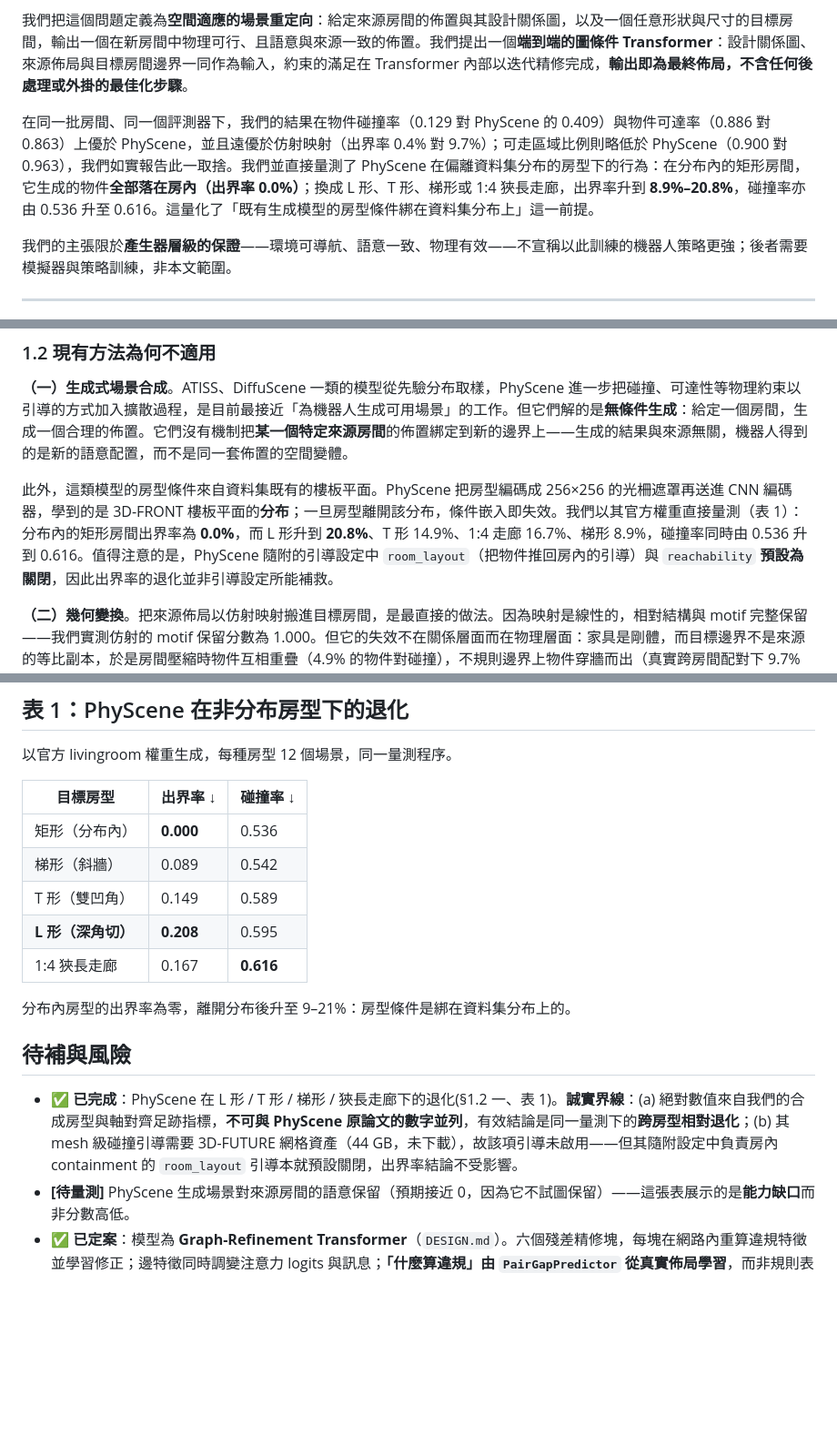
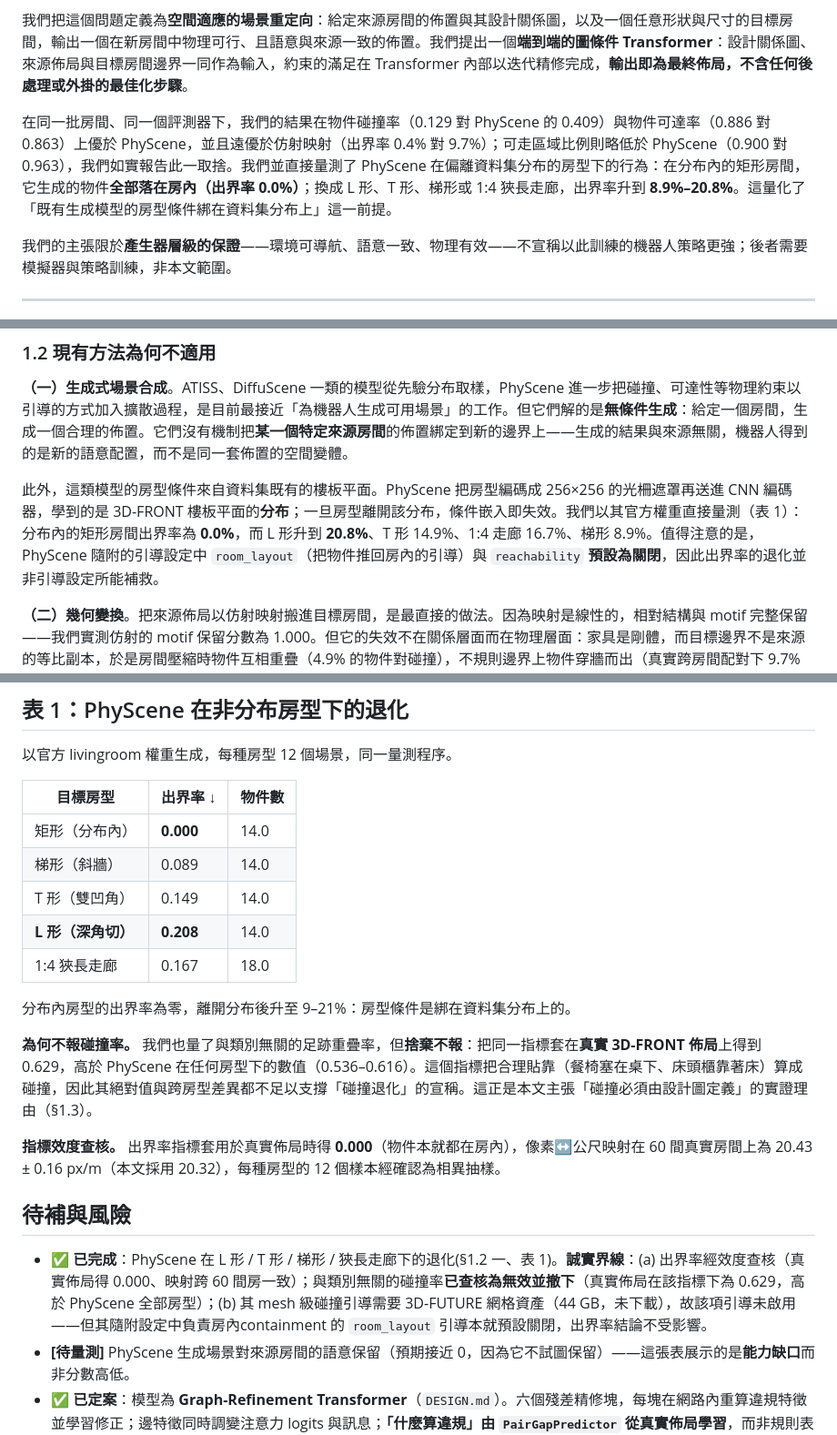
Before and after one commit to gino6178/project5, a Markdown page: ABSTRACT_INTRO_zh.md, 3 parts joined by grey strips. Shown at 91% size. GitHub-like rendering; blank space fills up the shorter version.

Commit message:
Withdraw the collision claim: the metric was invalid (audit)
Asked whether the data was right, so I checked each metric against ground truth
rather than assuming:

- pixel<->metre mapping: 20.43 +/- 0.16 px/m across 60 real rooms (we use 20.32) OK
- out-of-bounds: scores 0.000 on real layouts, as it must -> valid, keep
- the 12 samples per shape are genuinely different draws -> OK
- category-blind collision: scores 0.629 on REAL 3D-FRONT layouts, HIGHER than
  PhyScene on any shape (0.536-0.616) -> INVALID. It counts legitimate contact
  (chairs tucked under tables, nightstands against beds) as collision, so neither
  its absolute value nor its trend supports a "collision degrades" claim.

The collision column and both collision sentences are removed from the abstract
and intro; the table now carries out-of-bounds and object count, plus an explicit
note on why collision is not reported and a metric-validity paragraph. The
out-of-bounds finding (0.0% in-distribution -> 8.9-20.8% off-distribution) is
unaffected and is the claim that stands.

The failure is the same one this project already argues about losses: a
category-blind collision measure is wrong for interiors because the graph is what
decides which contact is legitimate.

```diff
--- a/ABSTRACT_INTRO_zh.md
+++ b/ABSTRACT_INTRO_zh.md
@@ -10,7 +10,7 @@
 
 我們把這個問題定義為**空間適應的場景重定向**：給定來源房間的佈置與其設計關係圖，以及一個任意形狀與尺寸的目標房間，輸出一個在新房間中物理可行、且語意與來源一致的佈置。我們提出一個**端到端的圖條件 Transformer**：設計關係圖、來源佈局與目標房間邊界一同作為輸入，約束的滿足在 Transformer 內部以迭代精修完成，**輸出即為最終佈局，不含任何後處理或外掛的最佳化步驟**。
 
-在同一批房間、同一個評測器下，我們的結果在物件碰撞率（0.129 對 PhyScene 的 0.409）與物件可達率（0.886 對 0.863）上優於 PhyScene，並且遠優於仿射映射（出界率 0.4% 對 9.7%）；可走區域比例則略低於 PhyScene（0.900 對 0.963），我們如實報告此一取捨。我們並直接量測了 PhyScene 在偏離資料集分布的房型下的行為：在分布內的矩形房間，它生成的物件**全部落在房內（出界率 0.0%）**；換成 L 形、T 形、梯形或 1:4 狹長走廊，出界率升到 **8.9%–20.8%**，碰撞率亦由 0.536 升至 0.616。這量化了「既有生成模型的房型條件綁在資料集分布上」這一前提。
+在同一批房間、同一個評測器下，我們的結果在物件碰撞率（0.129 對 PhyScene 的 0.409）與物件可達率（0.886 對 0.863）上優於 PhyScene，並且遠優於仿射映射（出界率 0.4% 對 9.7%）；可走區域比例則略低於 PhyScene（0.900 對 0.963），我們如實報告此一取捨。我們並直接量測了 PhyScene 在偏離資料集分布的房型下的行為：在分布內的矩形房間，它生成的物件**全部落在房內（出界率 0.0%）**；換成 L 形、T 形、梯形或 1:4 狹長走廊，出界率升到 **8.9%–20.8%**。這量化了「既有生成模型的房型條件綁在資料集分布上」這一前提。
 
 我們的主張限於**產生器層級的保證**——環境可導航、語意一致、物理有效——不宣稱以此訓練的機器人策略更強；後者需要模擬器與策略訓練，非本文範圍。
 
@@ -29,7 +29,7 @@
 
 **（一）生成式場景合成**。ATISS、DiffuScene 一類的模型從先驗分布取樣，PhyScene 進一步把碰撞、可達性等物理約束以引導的方式加入擴散過程，是目前最接近「為機器人生成可用場景」的工作。但它們解的是**無條件生成**：給定一個房間，生成一個合理的佈置。它們沒有機制把**某一個特定來源房間**的佈置綁定到新的邊界上——生成的結果與來源無關，機器人得到的是新的語意配置，而不是同一套佈置的空間變體。
 
-此外，這類模型的房型條件來自資料集既有的樓板平面。PhyScene 把房型編碼成 256×256 的光柵遮罩再送進 CNN 編碼器，學到的是 3D-FRONT 樓板平面的**分布**；一旦房型離開該分布，條件嵌入即失效。我們以其官方權重直接量測（表 1）：分布內的矩形房間出界率為 **0.0%**，而 L 形升到 **20.8%**、T 形 14.9%、1:4 走廊 16.7%、梯形 8.9%，碰撞率同時由 0.536 升到 0.616。值得注意的是，PhyScene 隨附的引導設定中 `room_layout`（把物件推回房內的引導）與 `reachability` **預設為關閉**，因此出界率的退化並非引導設定所能補救。
+此外，這類模型的房型條件來自資料集既有的樓板平面。PhyScene 把房型編碼成 256×256 的光柵遮罩再送進 CNN 編碼器，學到的是 3D-FRONT 樓板平面的**分布**；一旦房型離開該分布，條件嵌入即失效。我們以其官方權重直接量測（表 1）：分布內的矩形房間出界率為 **0.0%**，而 L 形升到 **20.8%**、T 形 14.9%、1:4 走廊 16.7%、梯形 8.9%。值得注意的是，PhyScene 隨附的引導設定中 `room_layout`（把物件推回房內的引導）與 `reachability` **預設為關閉**，因此出界率的退化並非引導設定所能補救。
 
 **（二）幾何變換**。把來源佈局以仿射映射搬進目標房間，是最直接的做法。因為映射是線性的，相對結構與 motif 完整保留——我們實測仿射的 motif 保留分數為 1.000。但它的失效不在關係層面而在物理層面：家具是剛體，而目標邊界不是來源的等比副本，於是房間壓縮時物件互相重疊（4.9% 的物件對碰撞），不規則邊界上物件穿牆而出（真實跨房間配對下 9.7% 出界），而且線性映射無法在較小的房間裡刪去放不下的物件。對機器人而言，這樣的場景不可用。
 
@@ -56,19 +56,23 @@
 
 以官方 livingroom 權重生成，每種房型 12 個場景，同一量測程序。
 
-| 目標房型 | 出界率 ↓ | 碰撞率 ↓ |
+| 目標房型 | 出界率 ↓ | 物件數 |
 |---|---|---|
-| 矩形（分布內） | **0.000** | 0.536 |
-| 梯形（斜牆） | 0.089 | 0.542 |
-| T 形（雙凹角） | 0.149 | 0.589 |
-| **L 形（深角切）** | **0.208** | 0.595 |
-| 1:4 狹長走廊 | 0.167 | **0.616** |
+| 矩形（分布內） | **0.000** | 14.0 |
+| 梯形（斜牆） | 0.089 | 14.0 |
+| T 形（雙凹角） | 0.149 | 14.0 |
+| **L 形（深角切）** | **0.208** | 14.0 |
+| 1:4 狹長走廊 | 0.167 | 18.0 |
 
 分布內房型的出界率為零，離開分布後升至 9–21%：房型條件是綁在資料集分布上的。
 
+**為何不報碰撞率。** 我們也量了與類別無關的足跡重疊率，但**捨棄不報**：把同一指標套在**真實 3D-FRONT 佈局**上得到 0.629，高於 PhyScene 在任何房型下的數值（0.536–0.616）。這個指標把合理貼靠（餐椅塞在桌下、床頭櫃靠著床）算成碰撞，因此其絕對值與跨房型差異都不足以支撐「碰撞退化」的宣稱。這正是本文主張「碰撞必須由設計圖定義」的實證理由（§1.3）。
+
+**指標效度查核。** 出界率指標套用於真實佈局時得 **0.000**（物件本就都在房內），像素↔公尺映射在 60 間真實房間上為 20.43 ± 0.16 px/m（本文採用 20.32），每種房型的 12 個樣本經確認為相異抽樣。
+
 ## 待補與風險
 
-- ✅ **已完成**：PhyScene 在 L 形 / T 形 / 梯形 / 狹長走廊下的退化(§1.2 一、表 1)。**誠實界線**：(a) 絕對數值來自我們的合成房型與軸對齊足跡指標，**不可與 PhyScene 原論文的數字並列**，有效結論是同一量測下的**跨房型相對退化**；(b) 其 mesh 級碰撞引導需要 3D-FUTURE 網格資產（44 GB，未下載），故該項引導未啟用——但其隨附設定中負責房內containment 的 `room_layout` 引導本就預設關閉，出界率結論不受影響。
+- ✅ **已完成**：PhyScene 在 L 形 / T 形 / 梯形 / 狹長走廊下的退化(§1.2 一、表 1)。**誠實界線**：(a) 出界率經效度查核（真實佈局得 0.000、映射跨 60 間房一致）；與類別無關的碰撞率**已查核為無效並撤下**（真實佈局在該指標下為 0.629，高於 PhyScene 全部房型）；(b) 其 mesh 級碰撞引導需要 3D-FUTURE 網格資產（44 GB，未下載），故該項引導未啟用——但其隨附設定中負責房內containment 的 `room_layout` 引導本就預設關閉，出界率結論不受影響。
 - **[待量測]** PhyScene 生成場景對來源房間的語意保留（預期接近 0，因為它不試圖保留）——這張表展示的是**能力缺口**而非分數高低。
 - ✅ **已定案**：模型為 **Graph-Refinement Transformer**（`DESIGN.md`）。六個殘差精修塊，每塊在網路內重算違規特徵並學習修正；邊特徵同時調變注意力 logits 與訊息；**「什麼算違規」由 `PairGapPredictor` 從真實佈局學習**，而非規則表——它自行學到餐桌–餐椅（有邊）期望間距 −0.37 m（該重疊）、無關物件 +1.75 m（該分開）。先前以外掛投影（即使摺入訓練）的版本已捨棄，不符無後處理要求。訓練進行中。
 - 可走區域比例在 project4 低於 PhyScene（0.900 對 0.963）。project5 已加入**可微光柵化的 blocked-walkway 懲罰**直接優化此軸（`walkable.py`；驗證：整道牆切斷房間 0.430、同一道牆留 1.2 m 門縫 0.018、暢通 0.006），成效待訓練後量測。
```
